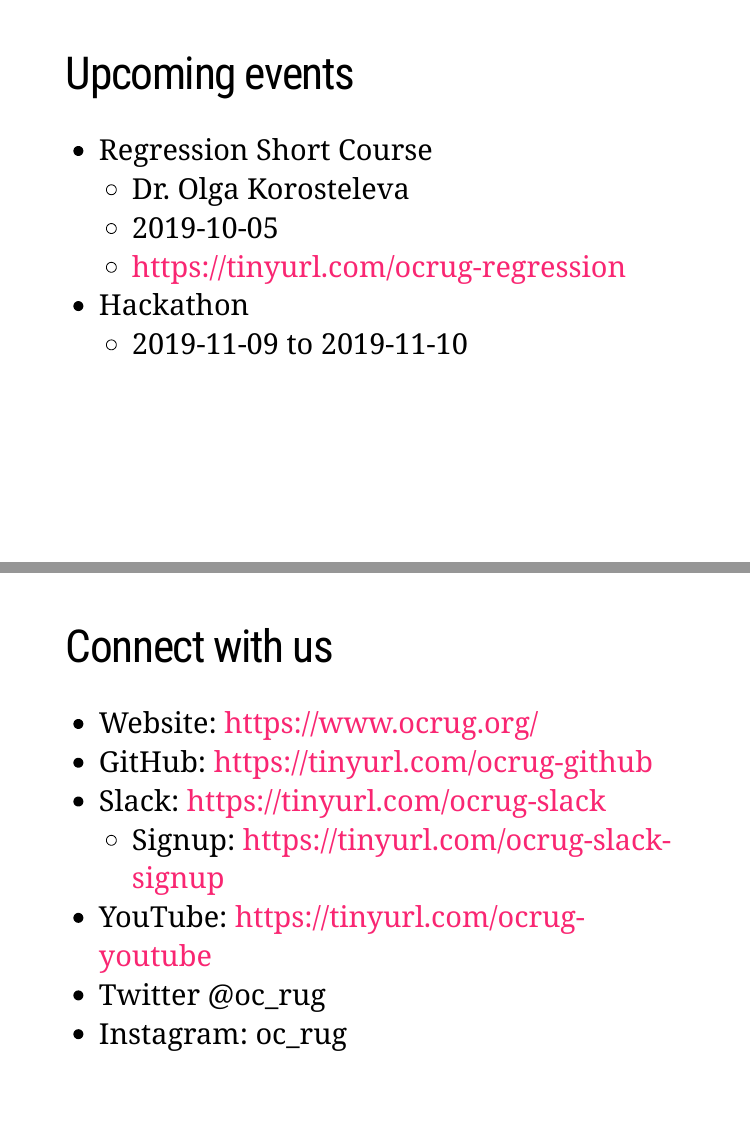
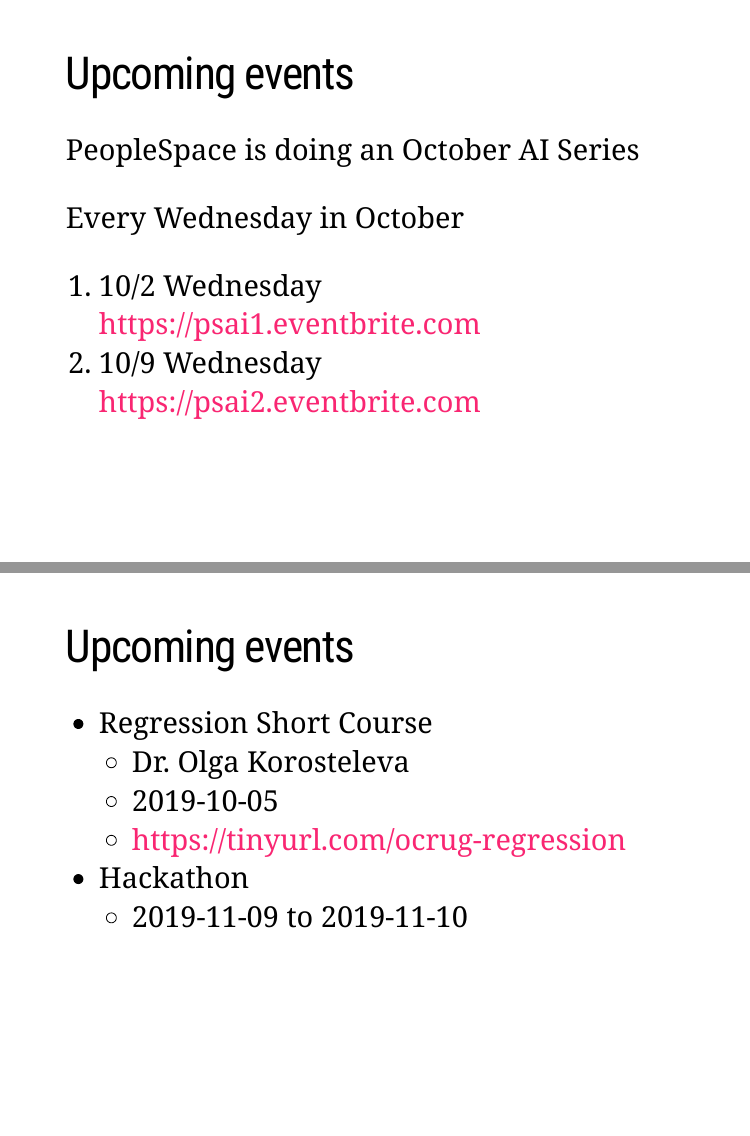
Before and after one commit to socalrug/introduction, an R Markdown document (2019-09-24/intro.Rmd): pages 12 and 13 of 13 before the commit and pages 12 and 13 of 14 after it, joined at a grey line. The pictures show the slides in the output file 2019-09-24/intro.html that the author committed with the source; the slides are laid out offline by our stand-in for remark.js, each with all of its steps uncovered, in fonts that may differ from those the slides ask for, and without slide numbers, shadows or browser add-ons; a font, style sheet, LaTeX package, included part or bibliography that could not be used is replaced or left out.

Commit message:
Added AI series

```diff
--- a/2019-09-24/intro.Rmd
+++ b/2019-09-24/intro.Rmd
@@ -141,6 +141,19 @@
     * Snakes in the Studio: Adding Python to your R Workflow
         * Speaker: Michael Espero
 ]
+
+
+---
+# Upcoming events
+
+.large[
+PeopleSpace is doing an October AI Series
+
+Every Wednesday in October
+
+1. 10/2 Wednesday https://psai1.eventbrite.com
+2. 10/9 Wednesday https://psai2.eventbrite.com
+]
 ---
 # Upcoming events
 .large[
```
Also changed, not shown: 2019-09-24/intro.html.
